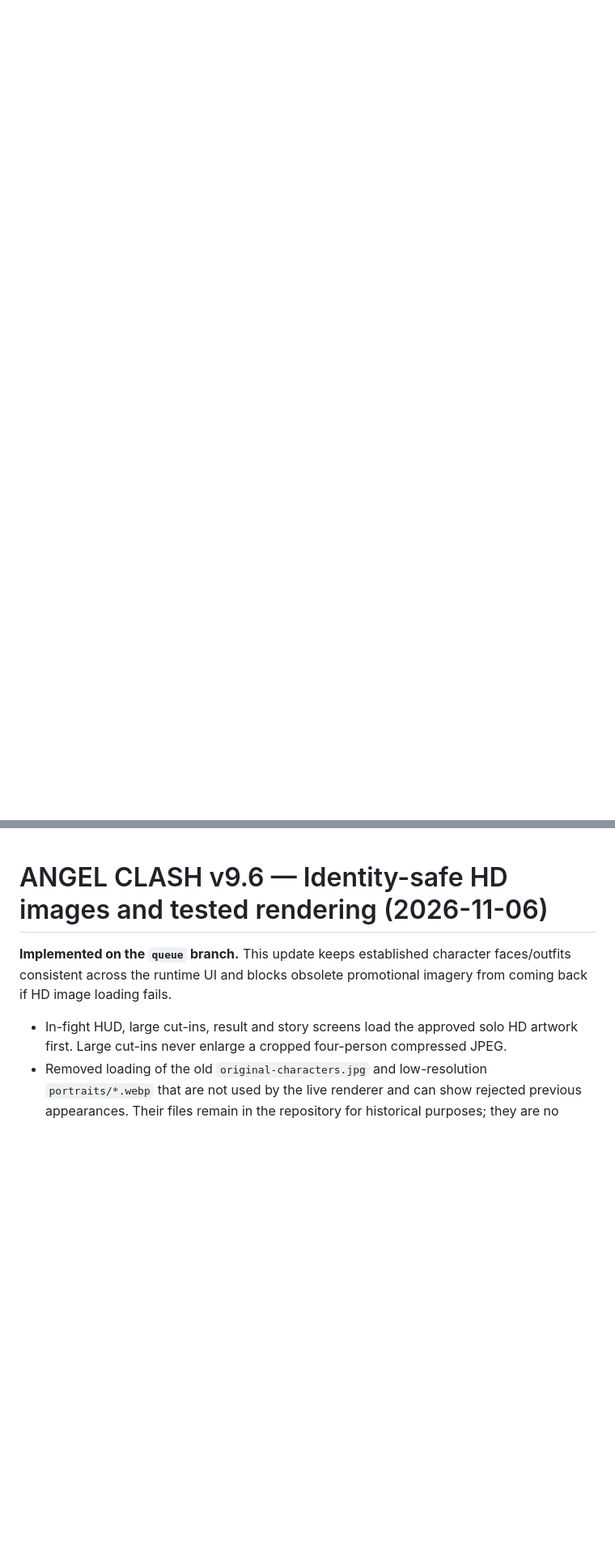
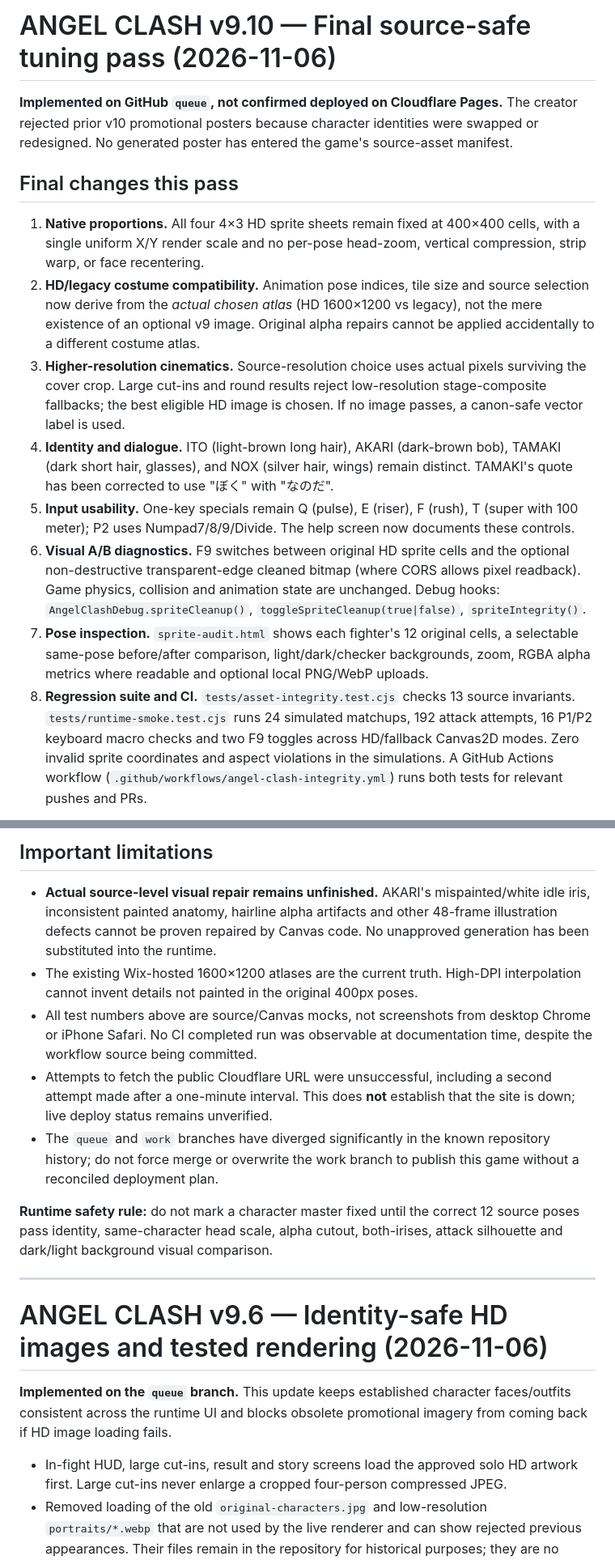
Before and after one commit to kmiyakota/kota-miyamoto, a Markdown page: angel-clash/README.md, 2 parts joined by grey strips. Shown at 81% size. Drawn GitHub-style; blank space fills up the shorter version.

Commit message:
Document ANGEL CLASH v9.10 source-safe sprite, cinematic, keyboard, audit and CI work with remaining art limitations

```diff
--- a/angel-clash/README.md
+++ b/angel-clash/README.md
@@ -1,3 +1,30 @@
+# ANGEL CLASH v9.10 — Final source-safe tuning pass (2026-11-06)
+
+**Implemented on GitHub `queue`, not confirmed deployed on Cloudflare Pages.** The creator rejected prior v10 promotional posters because character identities were swapped or redesigned. No generated poster has entered the game's source-asset manifest.
+
+## Final changes this pass
+
+1. **Native proportions.** All four 4×3 HD sprite sheets remain fixed at 400×400 cells, with a single uniform X/Y render scale and no per-pose head-zoom, vertical compression, strip warp, or face recentering.
+2. **HD/legacy costume compatibility.** Animation pose indices, tile size and source selection now derive from the *actual chosen atlas* (HD 1600×1200 vs legacy), not the mere existence of an optional v9 image. Original alpha repairs cannot be applied accidentally to a different costume atlas.
+3. **Higher-resolution cinematics.** Source-resolution choice uses actual pixels surviving the cover crop. Large cut-ins and round results reject low-resolution stage-composite fallbacks; the best eligible HD image is chosen. If no image passes, a canon-safe vector label is used.
+4. **Identity and dialogue.** ITO (light-brown long hair), AKARI (dark-brown bob), TAMAKI (dark short hair, glasses), and NOX (silver hair, wings) remain distinct. TAMAKI's quote has been corrected to use "ぼく" with "なのだ".
+5. **Input usability.** One-key specials remain Q (pulse), E (riser), F (rush), T (super with 100 meter); P2 uses Numpad7/8/9/Divide. The help screen now documents these controls.
+6. **Visual A/B diagnostics.** F9 switches between original HD sprite cells and the optional non-destructive transparent-edge cleaned bitmap (where CORS allows pixel readback). Game physics, collision and animation state are unchanged. Debug hooks: `AngelClashDebug.spriteCleanup()`, `toggleSpriteCleanup(true|false)`, `spriteIntegrity()`.
+7. **Pose inspection.** `sprite-audit.html` shows each fighter's 12 original cells, a selectable same-pose before/after comparison, light/dark/checker backgrounds, zoom, RGBA alpha metrics where readable and optional local PNG/WebP uploads.
+8. **Regression suite and CI.** `tests/asset-integrity.test.cjs` checks 13 source invariants. `tests/runtime-smoke.test.cjs` runs 24 simulated matchups, 192 attack attempts, 16 P1/P2 keyboard macro checks and two F9 toggles across HD/fallback Canvas2D modes. Zero invalid sprite coordinates and aspect violations in the simulations. A GitHub Actions workflow (`.github/workflows/angel-clash-integrity.yml`) runs both tests for relevant pushes and PRs.
+
+## Important limitations
+
+- **Actual source-level visual repair remains unfinished.** AKARI's mispainted/white idle iris, inconsistent painted anatomy, hairline alpha artifacts and other 48-frame illustration defects cannot be proven repaired by Canvas code. No unapproved generation has been substituted into the runtime.
+- The existing Wix-hosted 1600×1200 atlases are the current truth. High-DPI interpolation cannot invent details not painted in the original 400px poses.
+- All test numbers above are source/Canvas mocks, not screenshots from desktop Chrome or iPhone Safari. No CI completed run was observable at documentation time, despite the workflow source being committed.
+- Attempts to fetch the public Cloudflare URL were unsuccessful, including a second attempt made after a one-minute interval. This does **not** establish that the site is down; live deploy status remains unverified.
+- The `queue` and `work` branches have diverged significantly in the known repository history; do not force merge or overwrite the work branch to publish this game without a reconciled deployment plan.
+
+**Runtime safety rule:** do not mark a character master fixed until the correct 12 source poses pass identity, same-character head scale, alpha cutout, both-irises, attack silhouette and dark/light background visual comparison.
+
+---
+
 # ANGEL CLASH v9.6 — Identity-safe HD images and tested rendering (2026-11-06)
 
 **Implemented on the `queue` branch.** This update keeps established character faces/outfits consistent across the runtime UI and blocks obsolete promotional imagery from coming back if HD image loading fails.
```
